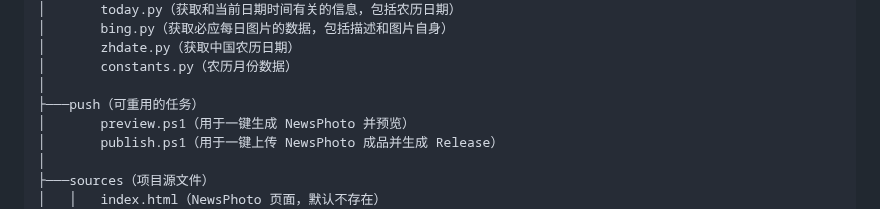
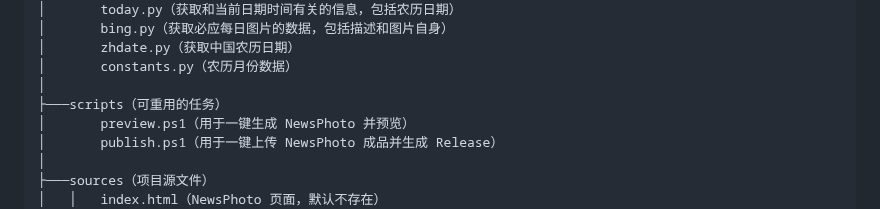
Before and after one commit to WitherZuo/NewsPhoto, a Markdown page: README.md, the part around the change. GitHub-like rendering; folded sections open.

```diff
--- a/README.md
+++ b/README.md
@@ -37,7 +37,7 @@ News Photo every day.
 │       zhdate.py（获取中国农历日期）
 │       constants.py（农历月份数据）
 │
-├───push（可重用的任务）
+├───scripts（可重用的任务）
 │       preview.ps1（用于一键生成 NewsPhoto 并预览）
 │       publish.ps1（用于一键上传 NewsPhoto 成品并生成 Release）
 │
```
